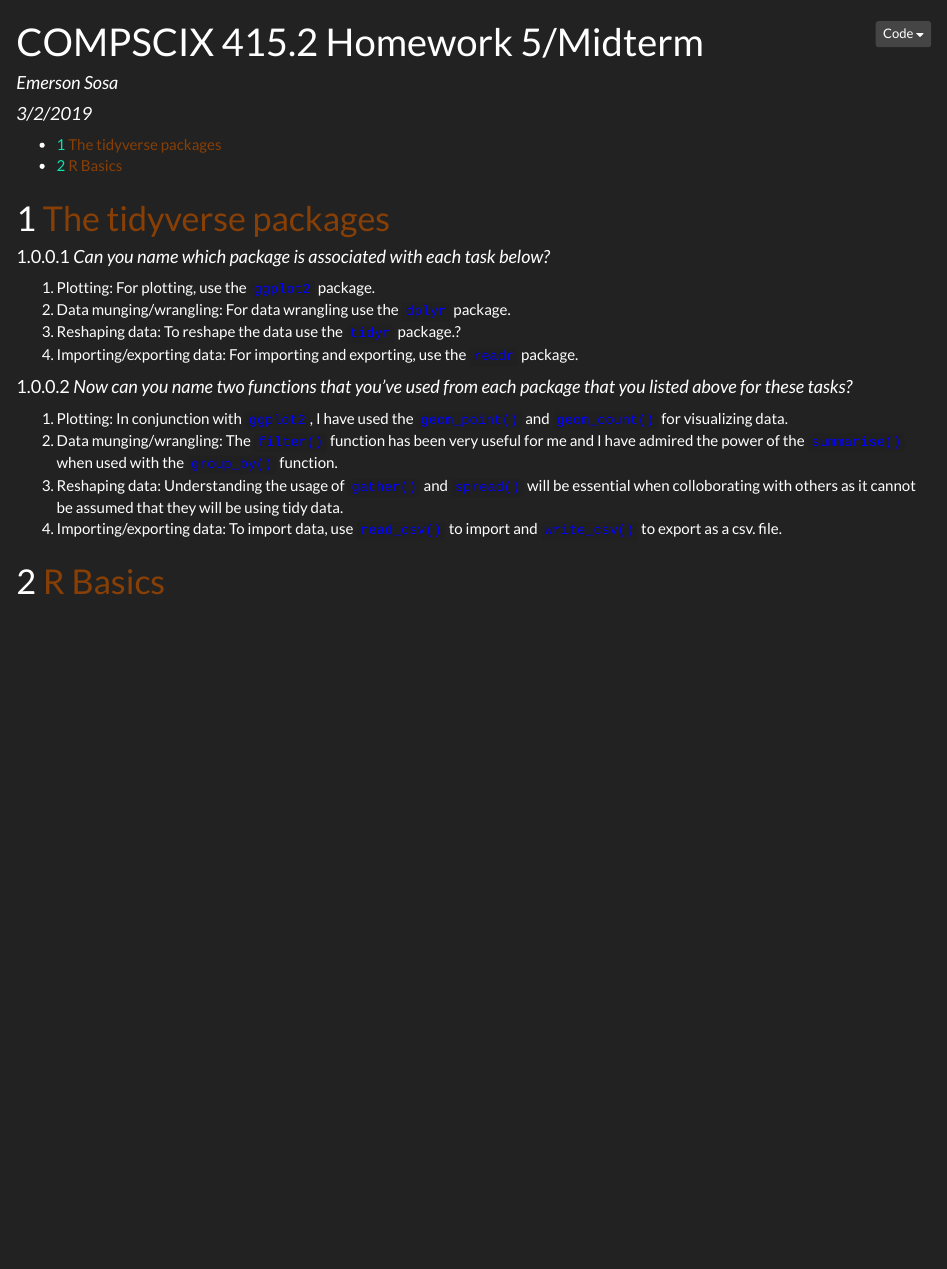
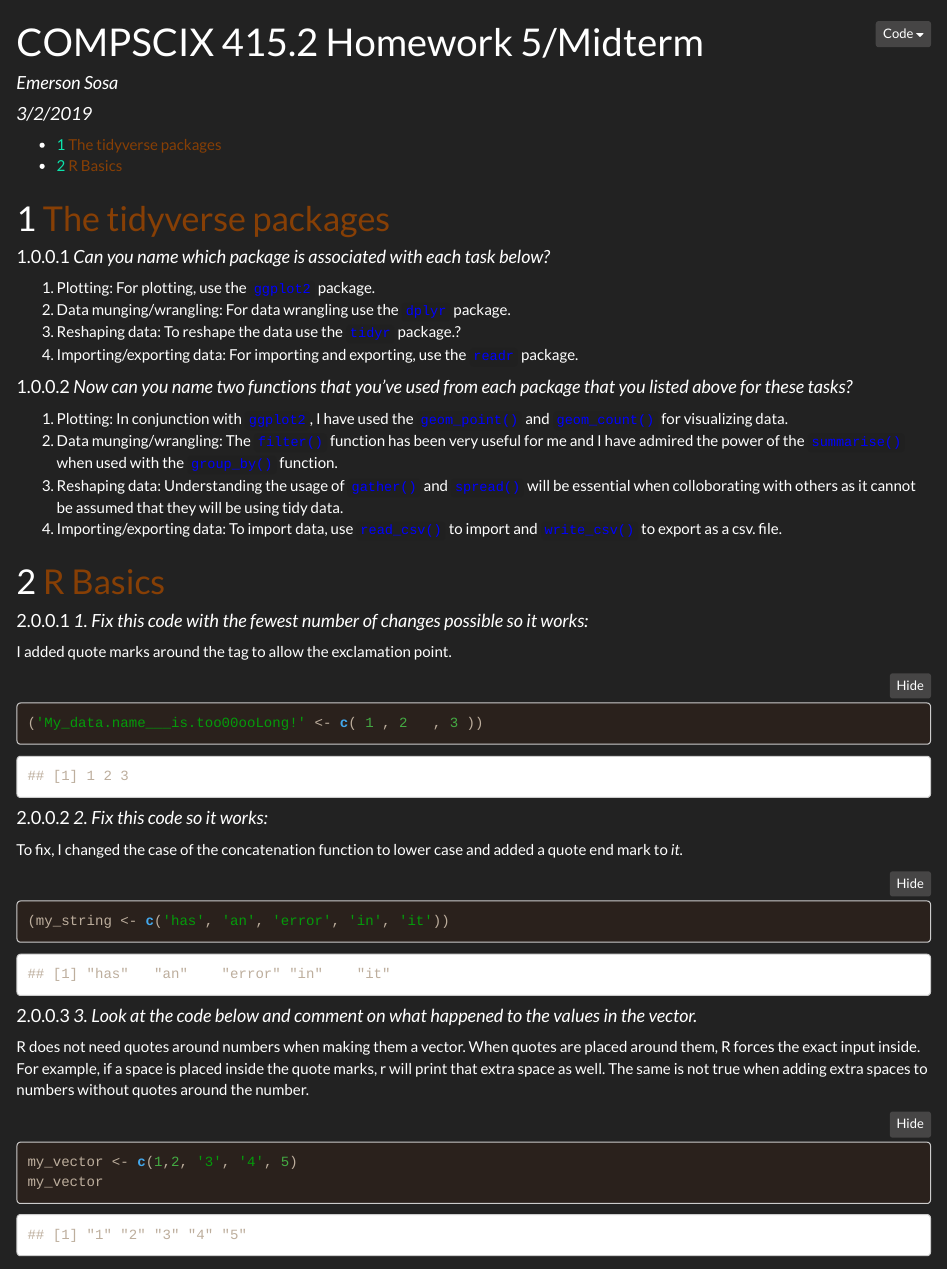
Before and after one commit to emers-glue/compscix-415-2-assignments, an R Markdown document (Emerson_Sosa_midterm.Rmd): the page in a window 1100 px wide, from its top. The pictures show the output file Emerson_Sosa_midterm.html that the author committed with the source, opened offline; folded parts are opened.

Commit message:
done with 'R Basics'

````diff
--- a/Emerson_Sosa_midterm.Rmd
+++ b/Emerson_Sosa_midterm.Rmd
@@ -38,3 +38,30 @@ knitr::opts_chunk$set(echo = TRUE)
 4. Importing/exporting data: To import data, use <font color=blue>`read_csv()`</font> to import and <font color=blue>`write_csv()`</font> to export as a csv. file.
 
 # <font color=#873f05>R Basics</font>
+
+#### *1. Fix this code with the fewest number of changes possible so it works:*
+
+I added quote marks around the tag to allow the exclamation point.
+
+```{r}
+('My_data.name___is.too00ooLong!' <- c( 1 , 2   , 3 ))
+```
+
+
+#### *2. Fix this code so it works:*
+
+To fix, I changed the case of the concatenation function to lower case and added a quote end mark to <i>it</i>.
+
+```{r}
+(my_string <- c('has', 'an', 'error', 'in', 'it'))
+```
+
+
+#### *3. Look at the code below and comment on what happened to the values in the vector.*
+
+R does not need quotes around numbers when making them a vector. When quotes are placed around them, R forces the exact input inside. For example, if a space is placed inside the quote marks, r will print that extra space as well. The same is not true when adding extra spaces to numbers without quotes around the number.
+
+```{r}
+my_vector <- c(1,2, '3', '4', 5)
+my_vector
+```
````
Also changed, not shown: Emerson_Sosa_midterm.html.
